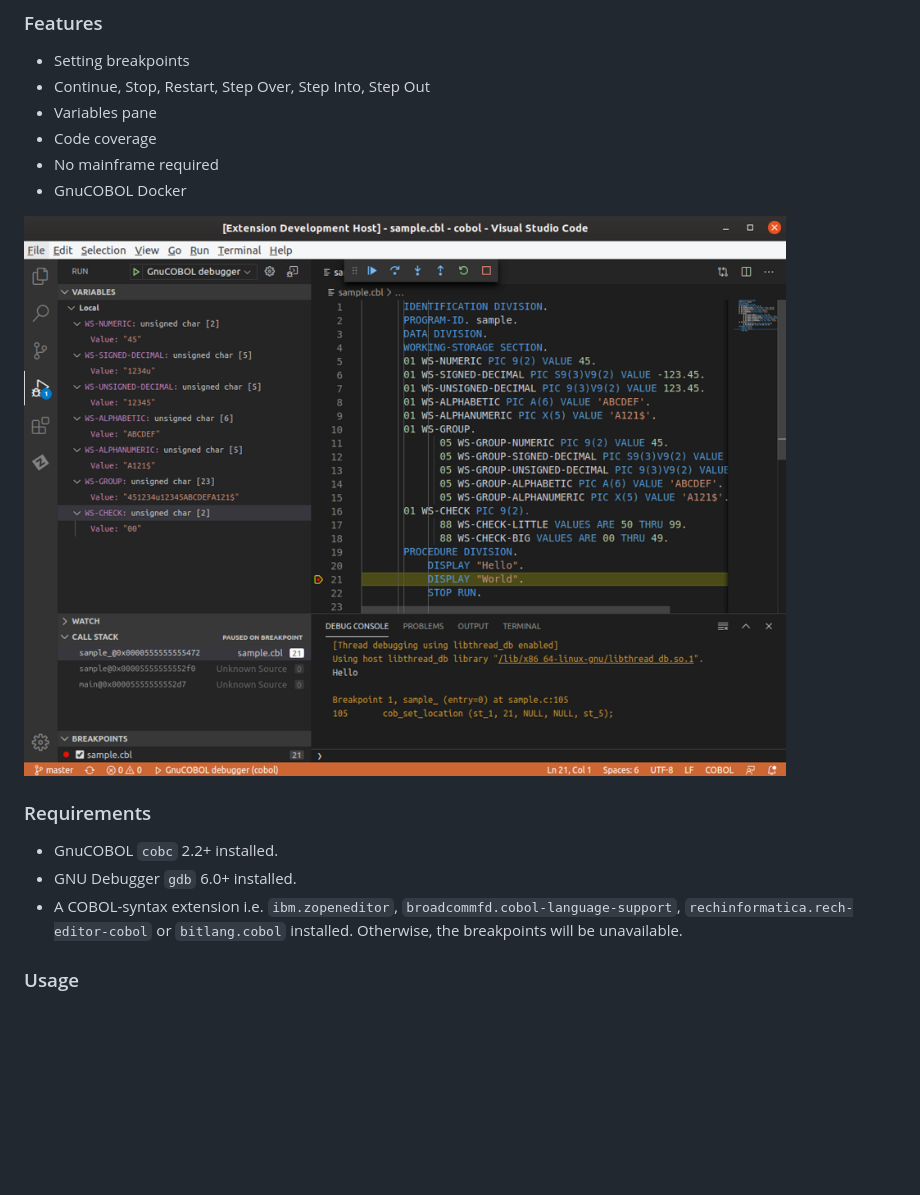
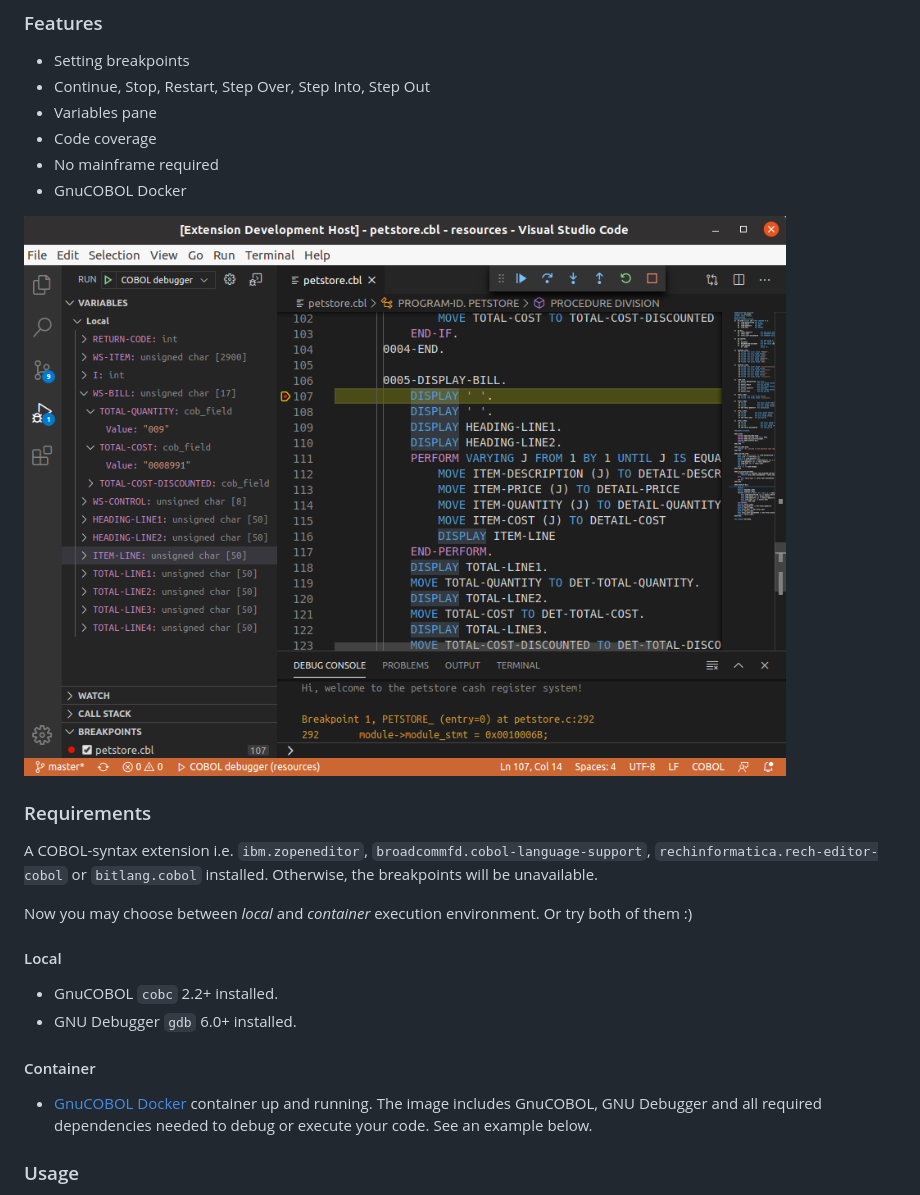
Before and after one commit to OlegKunitsyn/gnucobol-debug, a Markdown page: README.md, the part around the change. GitHub-like rendering; pictures changed too: screenshot.png; blank space fills up the shorter version.

```diff
--- a/README.md
+++ b/README.md
@@ -28,9 +28,17 @@ A VS Code extension to debug or execute GnuCOBOL code. [Install from VS Code Mar
 ![Screenshot](screenshot.png)
 
 ### Requirements
+A COBOL-syntax extension i.e. `ibm.zopeneditor`, `broadcommfd.cobol-language-support`, `rechinformatica.rech-editor-cobol` or `bitlang.cobol` installed. Otherwise, the breakpoints will be unavailable.
+
+Now you may choose between *local* and *container* execution environment. Or try both of them :)
+
+#### Local
 * GnuCOBOL `cobc` 2.2+ installed.
 * GNU Debugger `gdb` 6.0+ installed.
-* A COBOL-syntax extension i.e. `ibm.zopeneditor`, `broadcommfd.cobol-language-support`, `rechinformatica.rech-editor-cobol` or `bitlang.cobol` installed. Otherwise, the breakpoints will be unavailable.
+
+#### Container
+* [GnuCOBOL Docker](https://hub.docker.com/repository/docker/olegkunitsyn/gnucobol) container up and running.
+The image includes GnuCOBOL,  GNU Debugger and all required dependencies needed to debug or execute your code. See an example below.
 
 ### Usage
 When your `launch.json` config is set up, you can debug or execute your COBOL program. If you debug a Compilation Group (main- and sub- programs), you need to list sub-programs inside `group` property. Here's an example:
```
Also changed, not shown: CHANGELOG.md (+4 -0 lines), 3 other files.
